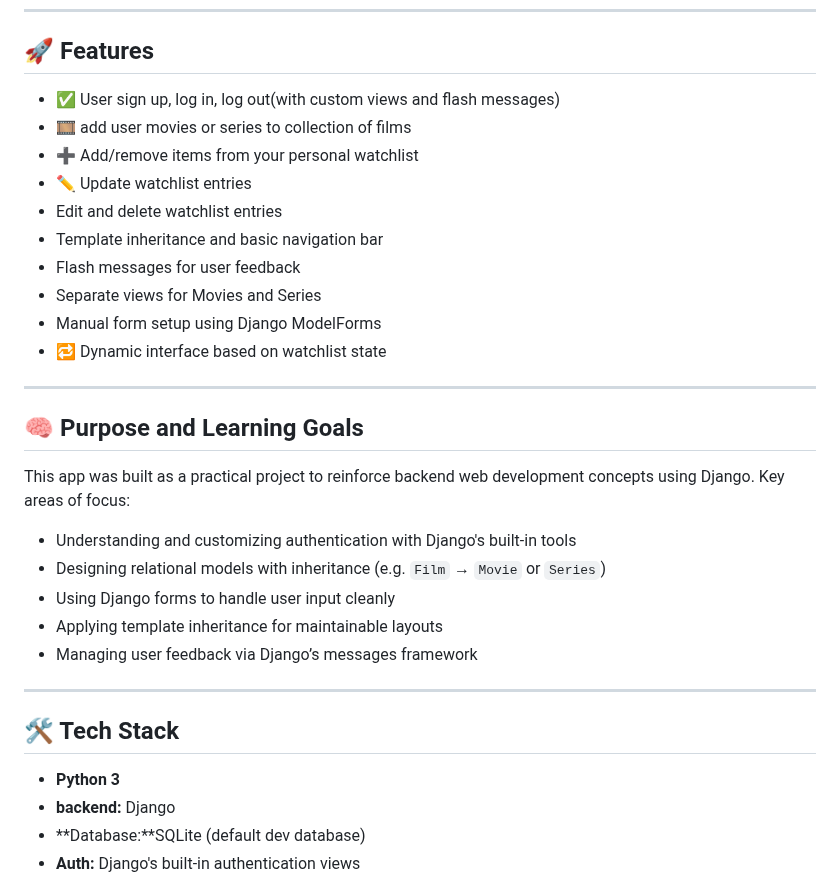
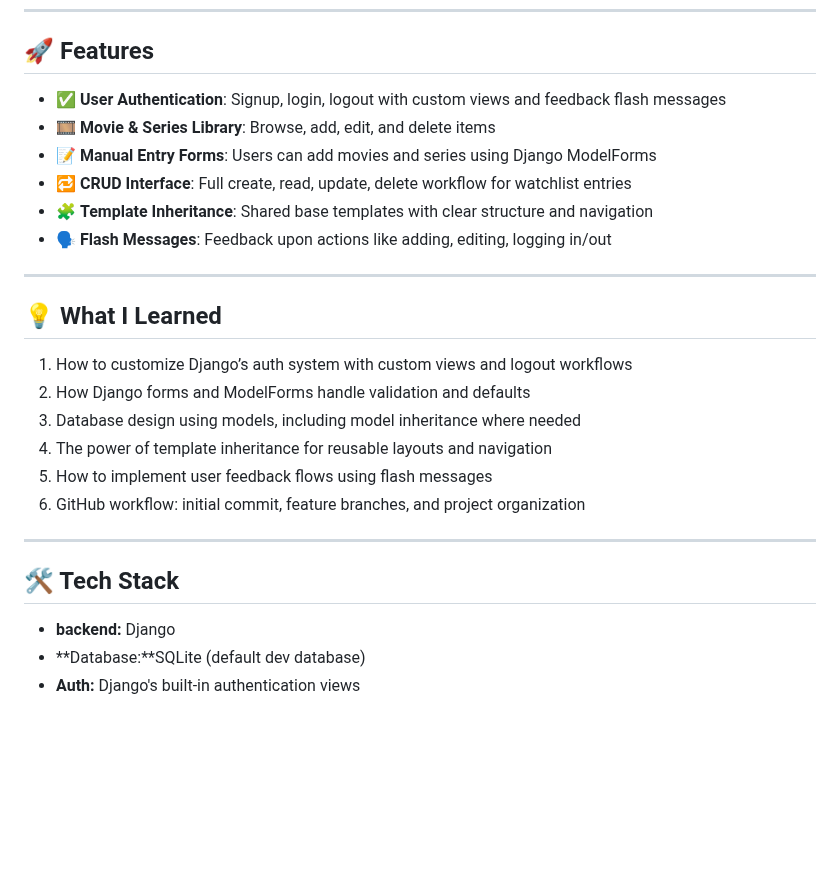
Before and after one commit to Quantum-Monarch/watchlist-app, a Markdown page: README.md, the part around one of its changes. GitHub-like rendering; blank space fills up the shorter version.

```diff
--- a/README.md
+++ b/README.md
@@ -9,33 +9,26 @@ This project lets users keep track of films and shows they’ve watched, are wat
 
 ## 🚀 Features
 
-- ✅ User sign up, log in, log out(with custom views and flash messages)
-- 🎞️ add user movies or series to collection of films
-- ➕ Add/remove items from your personal watchlist
-- ✏️ Update watchlist entries
-- Edit and delete watchlist entries
-- Template inheritance and basic navigation bar
-- Flash messages for user feedback
-- Separate views for Movies and Series
-- Manual form setup using Django ModelForms
-- 🔁 Dynamic interface based on watchlist state
+- ✅ **User Authentication**: Signup, login, logout with custom views and feedback flash messages
+- 🎞️ **Movie & Series Library**: Browse, add, edit, and delete items
+- 📝 **Manual Entry Forms**: Users can add movies and series using Django ModelForms
+- 🔁 **CRUD Interface**: Full create, read, update, delete workflow for watchlist entries
+- 🧩 **Template Inheritance**: Shared base templates with clear structure and navigation
+- 🗣️ **Flash Messages**: Feedback upon actions like adding, editing, logging in/out
 
 ---
-## 🧠 Purpose and Learning Goals
+## 💡 What I Learned
 
-This app was built as a practical project to reinforce backend web development concepts using Django. Key areas of focus:
-
-- Understanding and customizing authentication with Django's built-in tools
-- Designing relational models with inheritance (e.g. `Film` → `Movie` or `Series`)
-- Using Django forms to handle user input cleanly
-- Applying template inheritance for maintainable layouts
-- Managing user feedback via Django’s messages framework
-
+1. How to customize Django’s auth system with custom views and logout workflows
+2. How Django forms and ModelForms handle validation and defaults
+3. Database design using models, including model inheritance where needed
+4. The power of template inheritance for reusable layouts and navigation
+5. How to implement user feedback flows using flash messages
+6. GitHub workflow: initial commit, feature branches, and project organization
 ---
 
 ## 🛠️ Tech Stack
 
-- **Python 3**
 - **backend:** Django
 - **Database:**SQLite (default dev database)
 - **Auth:** Django's built-in authentication views
```
Also changed, not shown: other parts of README.md (+1 -1 lines).
